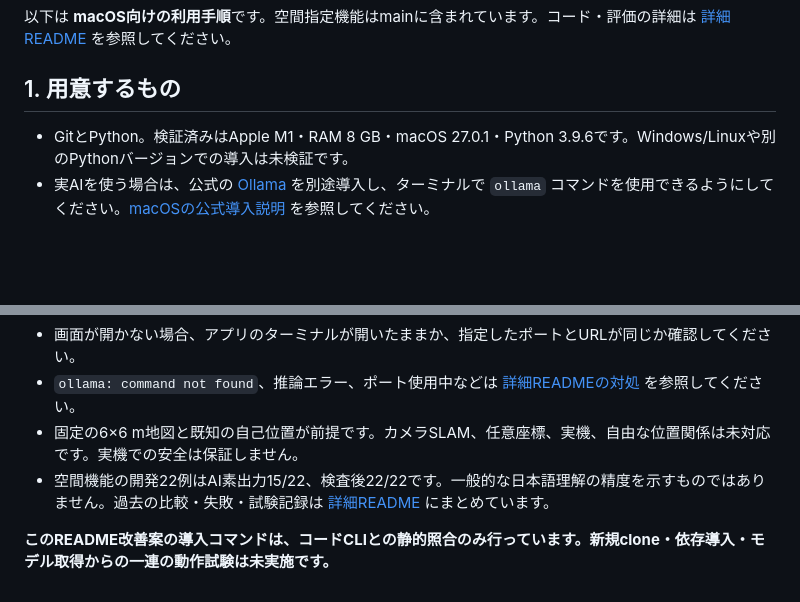
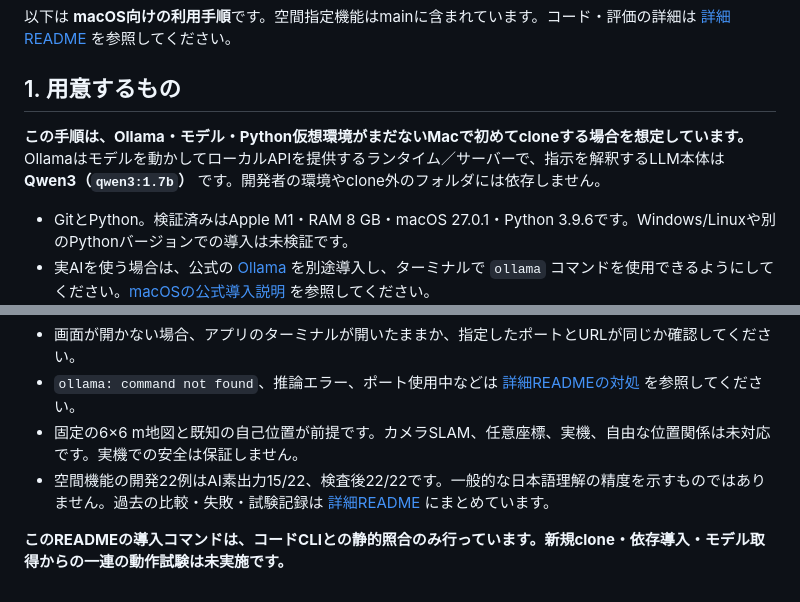
Before and after one commit to shiraiwa0425/serving-robot, a Markdown page: README.md, 2 parts joined by grey strips. Drawn GitHub-style; blank space fills up the shorter version.

Commit message:
docs: clarify first-time Ollama and model setup

```diff
--- a/README.md
+++ b/README.md
@@ -5,6 +5,8 @@
 以下は **macOS向けの利用手順**です。空間指定機能はmainに含まれています。コード・評価の詳細は [詳細README](serving_robot/README.md) を参照してください。
 
 ## 1. 用意するもの
+
+**この手順は、Ollama・モデル・Python仮想環境がまだないMacで初めてcloneする場合を想定しています。** Ollamaはモデルを動かしてローカルAPIを提供するランタイム／サーバーで、指示を解釈するLLM本体は **Qwen3（`qwen3:1.7b`）** です。開発者の環境やclone外のフォルダには依存しません。
 
 - GitとPython。検証済みはApple M1・RAM 8 GB・macOS 27.0.1・Python 3.9.6です。Windows/Linuxや別のPythonバージョンでの導入は未検証です。
 - 実AIを使う場合は、公式の [Ollama](https://ollama.com/download/mac) を別途導入し、ターミナルで `ollama` コマンドを使用できるようにしてください。[macOSの公式導入説明](https://docs.ollama.com/macos) を参照してください。
@@ -121,4 +153,4 @@ cd ~/projects/serving-robot
 - 固定の6×6 m地図と既知の自己位置が前提です。カメラSLAM、任意座標、実機、自由な位置関係は未対応です。実機での安全は保証しません。
 - 空間機能の開発22例はAI素出力15/22、検査後22/22です。一般的な日本語理解の精度を示すものではありません。過去の比較・失敗・試験記録は [詳細README](serving_robot/README.md) にまとめています。
 
-**このREADME改善案の導入コマンドは、コードCLIとの静的照合のみ行っています。新規clone・依存導入・モデル取得からの一連の動作試験は未実施です。**
+**このREADMEの導入コマンドは、コードCLIとの静的照合のみ行っています。新規clone・依存導入・モデル取得からの一連の動作試験は未実施です。**
```
Also changed, not shown: other parts of README.md (+33 -3 lines), serving_robot/README.md (+3 -0 lines).
